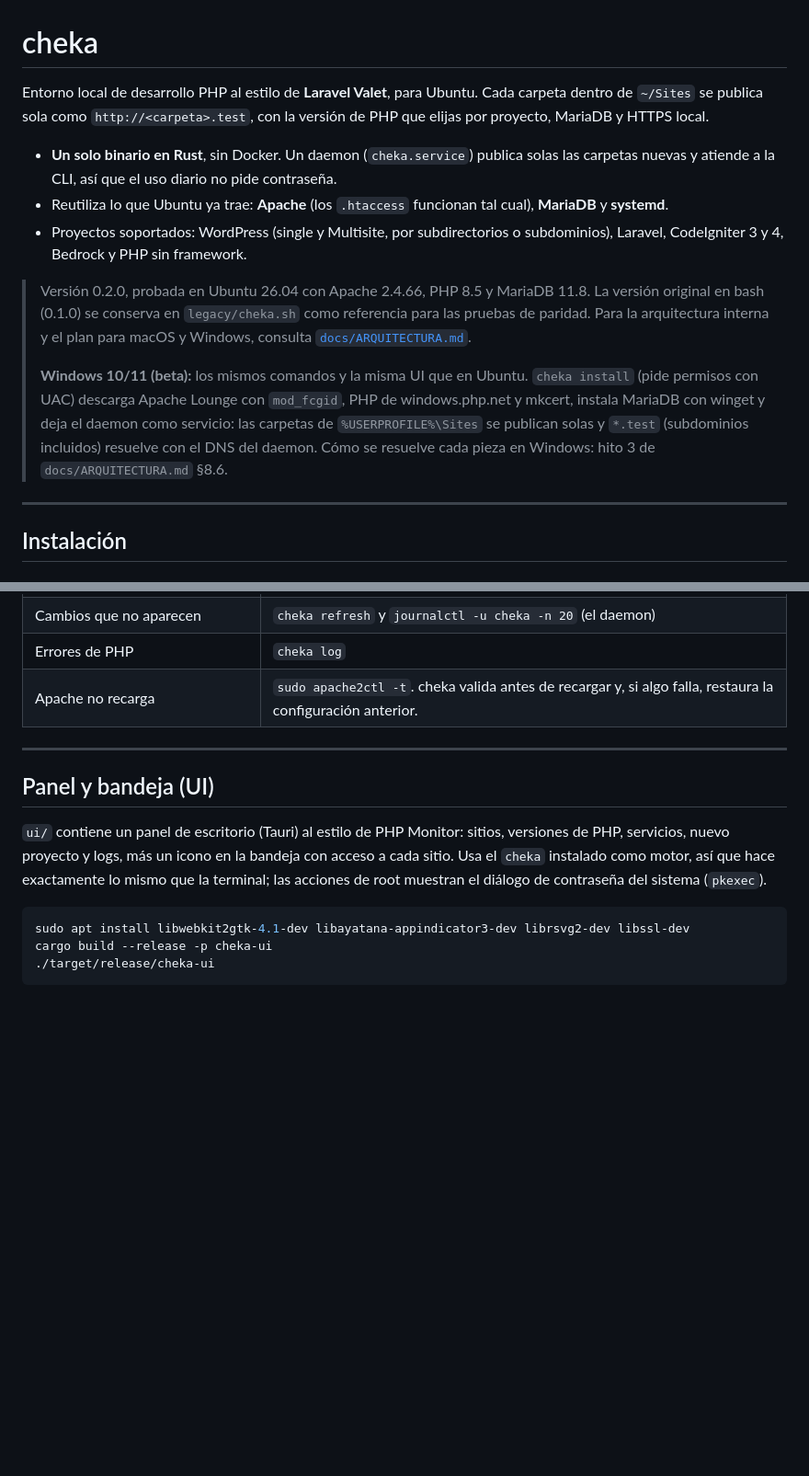
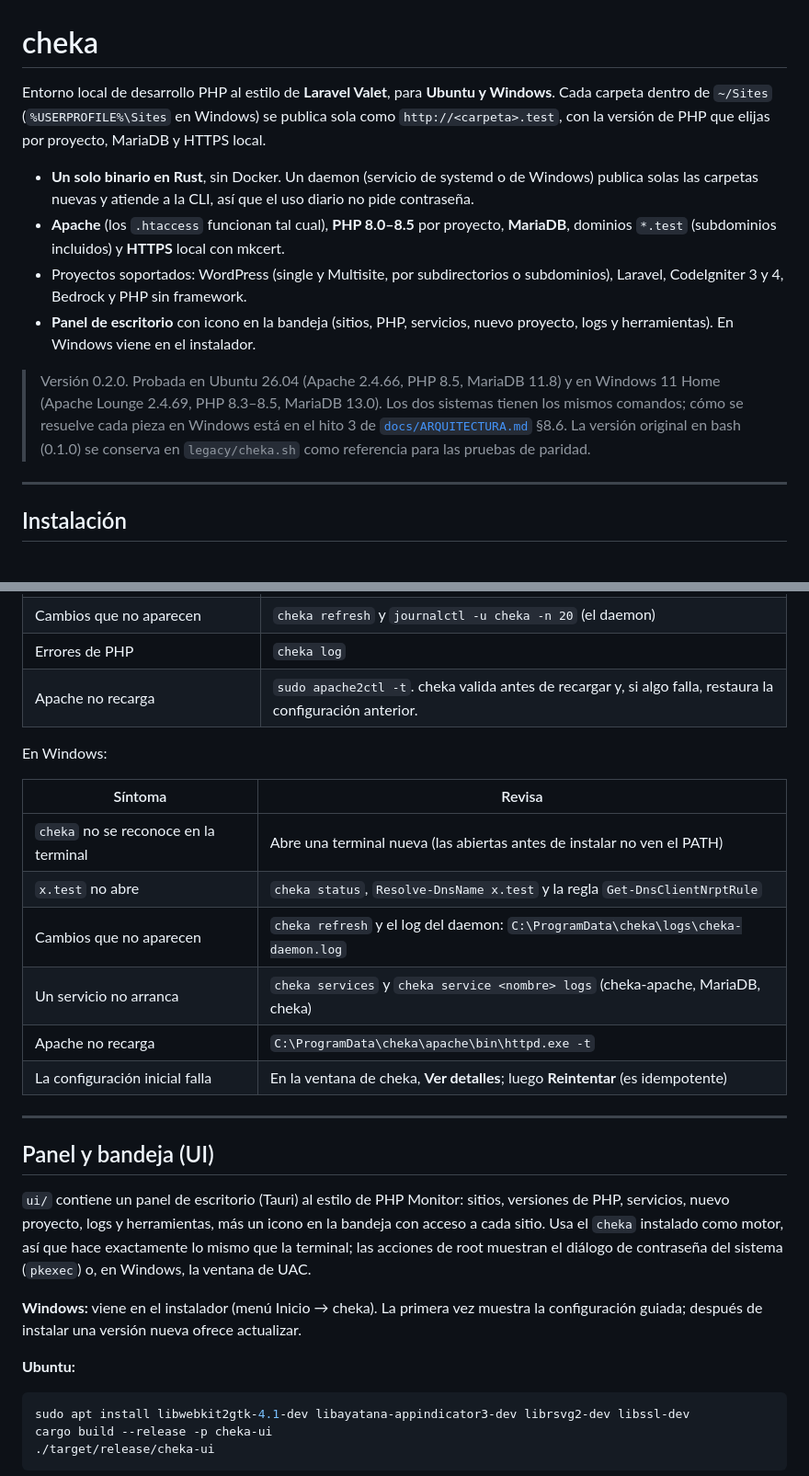
Before and after one commit to wisusdev/cheka, a Markdown page: README.md, 2 parts joined by grey strips. Shown at 92% size. GitHub-like rendering; blank space fills up the shorter version.

Commit message:
Docs: Windows en el README (instalación, UI, problemas) y hito 3.5
Co-Authored-By: Claude Opus 5.5 <noreply@anthropic.com>

````diff
--- a/README.md
+++ b/README.md
@@ -1,24 +1,22 @@
 # cheka
 
-Entorno local de desarrollo PHP al estilo de **Laravel Valet**, para Ubuntu.
-Cada carpeta dentro de `~/Sites` se publica sola como `http://<carpeta>.test`, con la
-versión de PHP que elijas por proyecto, MariaDB y HTTPS local.
+Entorno local de desarrollo PHP al estilo de **Laravel Valet**, para **Ubuntu y Windows**.
+Cada carpeta dentro de `~/Sites` (`%USERPROFILE%\Sites` en Windows) se publica sola como
+`http://<carpeta>.test`, con la versión de PHP que elijas por proyecto, MariaDB y HTTPS local.
 
-- **Un solo binario en Rust**, sin Docker. Un daemon (`cheka.service`) publica solas las
-  carpetas nuevas y atiende a la CLI, así que el uso diario no pide contraseña.
-- Reutiliza lo que Ubuntu ya trae: **Apache** (los `.htaccess` funcionan tal cual), **MariaDB** y **systemd**.
+- **Un solo binario en Rust**, sin Docker. Un daemon (servicio de systemd o de Windows)
+  publica solas las carpetas nuevas y atiende a la CLI, así que el uso diario no pide contraseña.
+- **Apache** (los `.htaccess` funcionan tal cual), **PHP 8.0–8.5** por proyecto, **MariaDB**,
+  dominios `*.test` (subdominios incluidos) y **HTTPS** local con mkcert.
 - Proyectos soportados: WordPress (single y Multisite, por subdirectorios o subdominios), Laravel, CodeIgniter 3 y 4, Bedrock y PHP sin framework.
+- **Panel de escritorio** con icono en la bandeja (sitios, PHP, servicios, nuevo proyecto,
+  logs y herramientas). En Windows viene en el instalador.
 
-> Versión 0.2.0, probada en Ubuntu 26.04 con Apache 2.4.66, PHP 8.5 y MariaDB 11.8.
-> La versión original en bash (0.1.0) se conserva en `legacy/cheka.sh` como referencia para
-> las pruebas de paridad. Para la arquitectura interna y el plan para macOS y Windows,
-> consulta [`docs/ARQUITECTURA.md`](docs/ARQUITECTURA.md).
->
-> **Windows 10/11 (beta):** los mismos comandos y la misma UI que en Ubuntu. `cheka install`
-> (pide permisos con UAC) descarga Apache Lounge con `mod_fcgid`, PHP de windows.php.net y
-> mkcert, instala MariaDB con winget y deja el daemon como servicio: las carpetas de
-> `%USERPROFILE%\Sites` se publican solas y `*.test` (subdominios incluidos) resuelve con el
-> DNS del daemon. Cómo se resuelve cada pieza en Windows: hito 3 de `docs/ARQUITECTURA.md` §8.6.
+> Versión 0.2.0. Probada en Ubuntu 26.04 (Apache 2.4.66, PHP 8.5, MariaDB 11.8) y en
+> Windows 11 Home (Apache Lounge 2.4.69, PHP 8.3–8.5, MariaDB 13.0). Los dos sistemas tienen
+> los mismos comandos; cómo se resuelve cada pieza en Windows está en el hito 3 de
+> [`docs/ARQUITECTURA.md`](docs/ARQUITECTURA.md) §8.6. La versión original en bash (0.1.0)
+> se conserva en `legacy/cheka.sh` como referencia para las pruebas de paridad.
 
 ---
 
@@ -286,14 +289,31 @@ sobrescribe.
 | Errores de PHP | `cheka log` |
 | Apache no recarga | `sudo apache2ctl -t`. cheka valida antes de recargar y, si algo falla, restaura la configuración anterior. |
 
+En Windows:
+
+| Síntoma | Revisa |
+|---|---|
+| `cheka` no se reconoce en la terminal | Abre una terminal nueva (las abiertas antes de instalar no ven el PATH) |
+| `x.test` no abre | `cheka status`, `Resolve-DnsName x.test` y la regla `Get-DnsClientNrptRule` |
+| Cambios que no aparecen | `cheka refresh` y el log del daemon: `C:\ProgramData\cheka\logs\cheka-daemon.log` |
+| Un servicio no arranca | `cheka services` y `cheka service <nombre> logs` (cheka-apache, MariaDB, cheka) |
+| Apache no recarga | `C:\ProgramData\cheka\apache\bin\httpd.exe -t` |
+| La configuración inicial falla | En la ventana de cheka, **Ver detalles**; luego **Reintentar** (es idempotente) |
+
 ---
 
 ## Panel y bandeja (UI)
 
 `ui/` contiene un panel de escritorio (Tauri) al estilo de PHP Monitor: sitios, versiones de
-PHP, servicios, nuevo proyecto y logs, más un icono en la bandeja con acceso a cada sitio.
-Usa el `cheka` instalado como motor, así que hace exactamente lo mismo que la terminal; las
-acciones de root muestran el diálogo de contraseña del sistema (`pkexec`).
+PHP, servicios, nuevo proyecto, logs y herramientas, más un icono en la bandeja con acceso a
+cada sitio. Usa el `cheka` instalado como motor, así que hace exactamente lo mismo que la
+terminal; las acciones de root muestran el diálogo de contraseña del sistema (`pkexec`) o, en
+Windows, la ventana de UAC.
+
+**Windows:** viene en el instalador (menú Inicio → cheka). La primera vez muestra la
+configuración guiada; después de instalar una versión nueva ofrece actualizar.
+
+**Ubuntu:**
 
 ```bash
 sudo apt install libwebkit2gtk-4.1-dev libayatana-appindicator3-dev librsvg2-dev libssl-dev
````
Also changed, not shown: other parts of README.md (+7 -2 lines), docs/ARQUITECTURA.md (+21 -1 lines).
